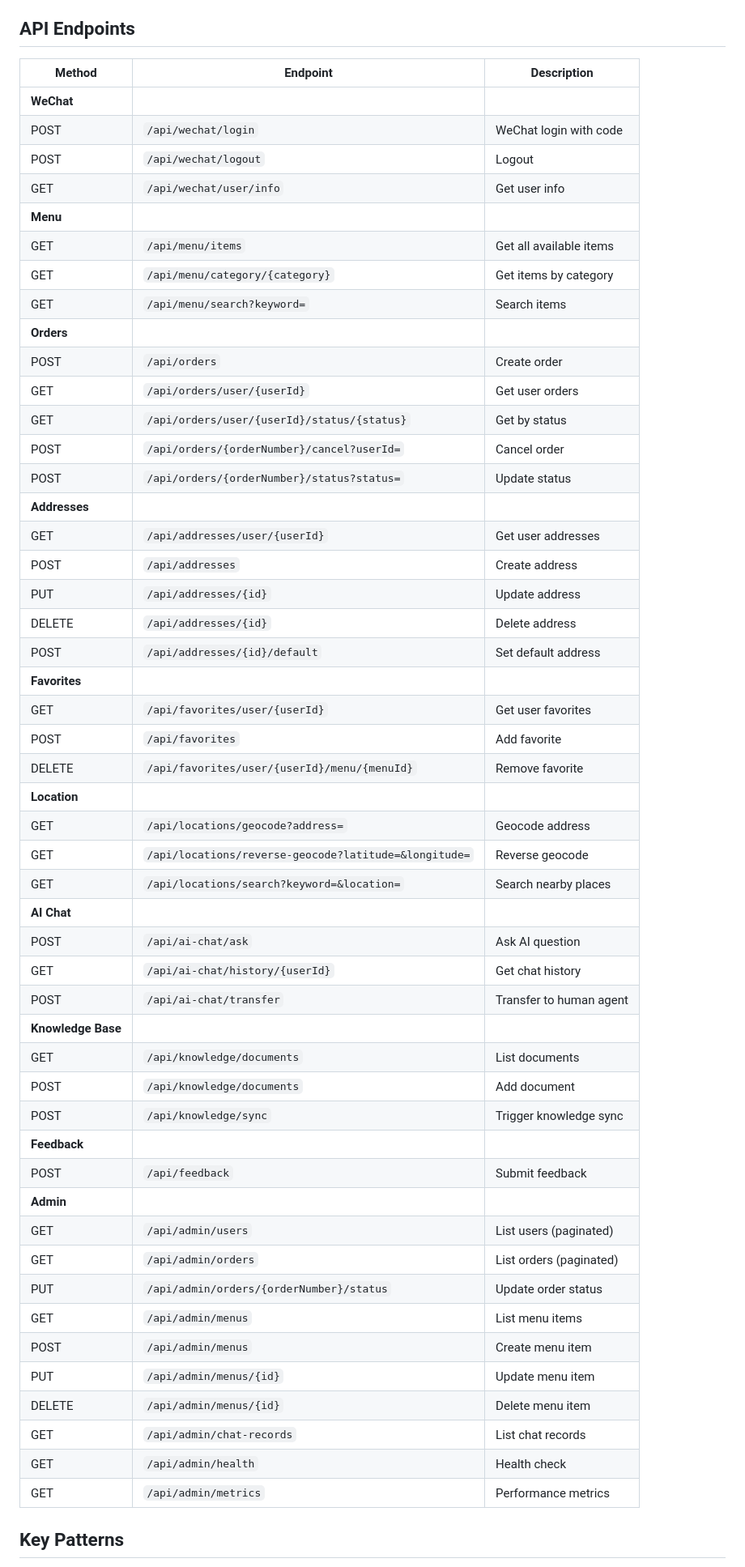
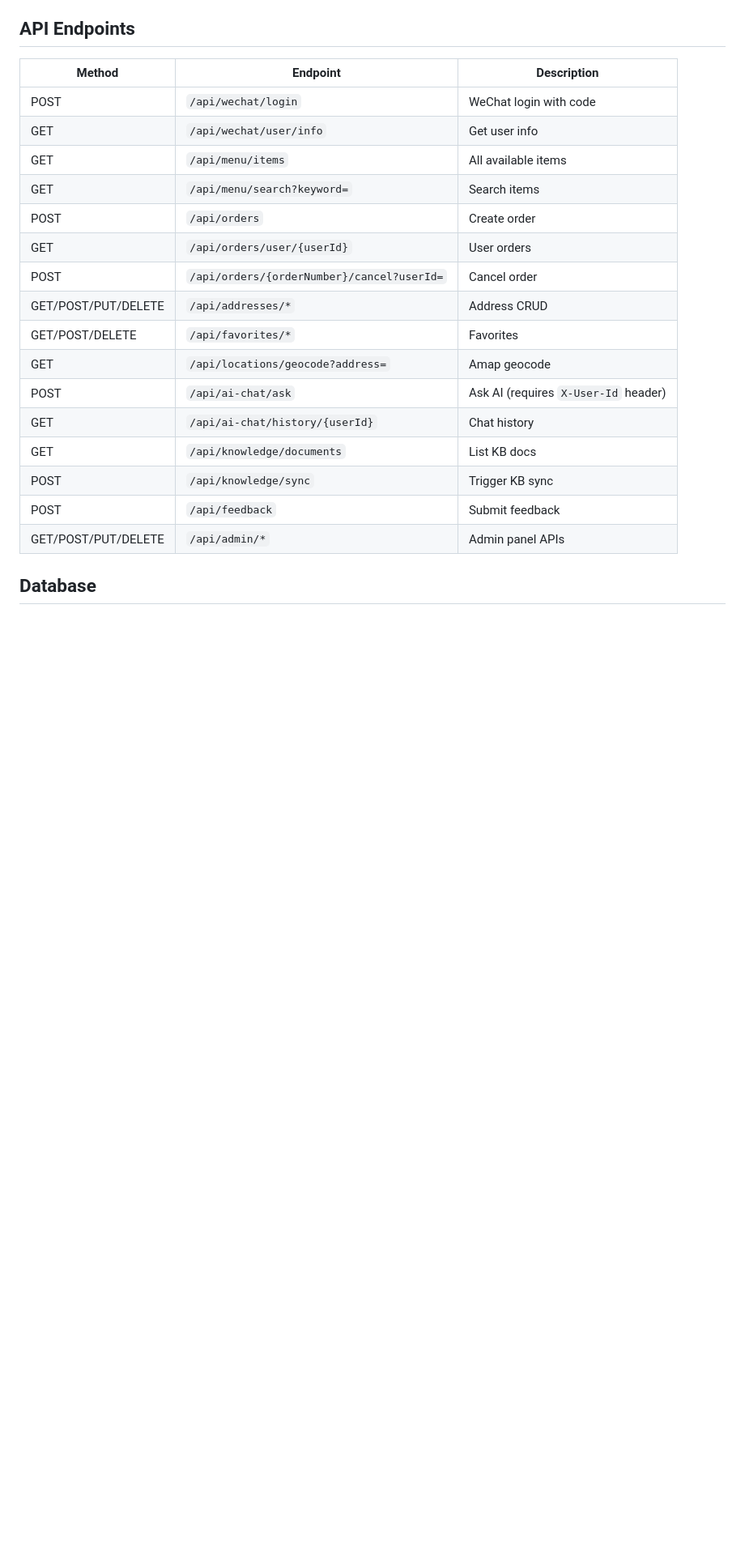
Before and after one commit to hjjtt/aiwechat, a Markdown page: CLAUDE.md, the part around one of its changes. Shown at 81% size. Drawn GitHub-style; blank space fills up the shorter version.

```diff
--- a/CLAUDE.md
+++ b/CLAUDE.md
@@ -159,55 +86,22 @@ Key tables: `users`, `user_sessions`, `user_addresses`, `user_favorites`, `order
 
 | Method | Endpoint | Description |
 |--------|----------|-------------|
-| **WeChat** |||
 | POST | `/api/wechat/login` | WeChat login with code |
-| POST | `/api/wechat/logout` | Logout |
 | GET | `/api/wechat/user/info` | Get user info |
-| **Menu** |||
-| GET | `/api/menu/items` | Get all available items |
-| GET | `/api/menu/category/{category}` | Get items by category |
+| GET | `/api/menu/items` | All available items |
 | GET | `/api/menu/search?keyword=` | Search items |
-| **Orders** |||
 | POST | `/api/orders` | Create order |
-| GET | `/api/orders/user/{userId}` | Get user orders |
-| GET | `/api/orders/user/{userId}/status/{status}` | Get by status |
+| GET | `/api/orders/user/{userId}` | User orders |
 | POST | `/api/orders/{orderNumber}/cancel?userId=` | Cancel order |
-| POST | `/api/orders/{orderNumber}/status?status=` | Update status |
-| **Addresses** |||
-| GET | `/api/addresses/user/{userId}` | Get user addresses |
-| POST | `/api/addresses` | Create address |
-| PUT | `/api/addresses/{id}` | Update address |
-| DELETE | `/api/addresses/{id}` | Delete address |
-| POST | `/api/addresses/{id}/default` | Set default address |
-| **Favorites** |||
-| GET | `/api/favorites/user/{userId}` | Get user favorites |
-| POST | `/api/favorites` | Add favorite |
-| DELETE | `/api/favorites/user/{userId}/menu/{menuId}` | Remove favorite |
-| **Location** |||
-| GET | `/api/locations/geocode?address=` | Geocode address |
-| GET | `/api/locations/reverse-geocode?latitude=&longitude=` | Reverse geocode |
-| GET | `/api/locations/search?keyword=&location=` | Search nearby places |
-| **AI Chat** |||
-| POST | `/api/ai-chat/ask` | Ask AI question |
-| GET | `/api/ai-chat/history/{userId}` | Get chat history |
-| POST | `/api/ai-chat/transfer` | Transfer to human agent |
-| **Knowledge Base** |||
-| GET | `/api/knowledge/documents` | List documents |
-| POST | `/api/knowledge/documents` | Add document |
-| POST | `/api/knowledge/sync` | Trigger knowledge sync |
-| **Feedback** |||
+| GET/POST/PUT/DELETE | `/api/addresses/*` | Address CRUD |
+| GET/POST/DELETE | `/api/favorites/*` | Favorites |
+| GET | `/api/locations/geocode?address=` | Amap geocode |
+| POST | `/api/ai-chat/ask` | Ask AI (requires `X-User-Id` header) |
+| GET | `/api/ai-chat/history/{userId}` | Chat history |
+| GET | `/api/knowledge/documents` | List KB docs |
+| POST | `/api/knowledge/sync` | Trigger KB sync |
 | POST | `/api/feedback` | Submit feedback |
-| **Admin** |||
-| GET | `/api/admin/users` | List users (paginated) |
-| GET | `/api/admin/orders` | List orders (paginated) |
-| PUT | `/api/admin/orders/{orderNumber}/status` | Update order status |
-| GET | `/api/admin/menus` | List menu items |
-| POST | `/api/admin/menus` | Create menu item |
-| PUT | `/api/admin/menus/{id}` | Update menu item |
-| DELETE | `/api/admin/menus/{id}` | Delete menu item |
-| GET | `/api/admin/chat-records` | List chat records |
-| GET | `/api/admin/health` | Health check |
-| GET | `/api/admin/metrics` | Performance metrics |
+| GET/POST/PUT/DELETE | `/api/admin/*` | Admin panel APIs |
 
-## Key Patterns
+## Database
 
```
Also changed, not shown: other parts of CLAUDE.md (+69 -154 lines).
